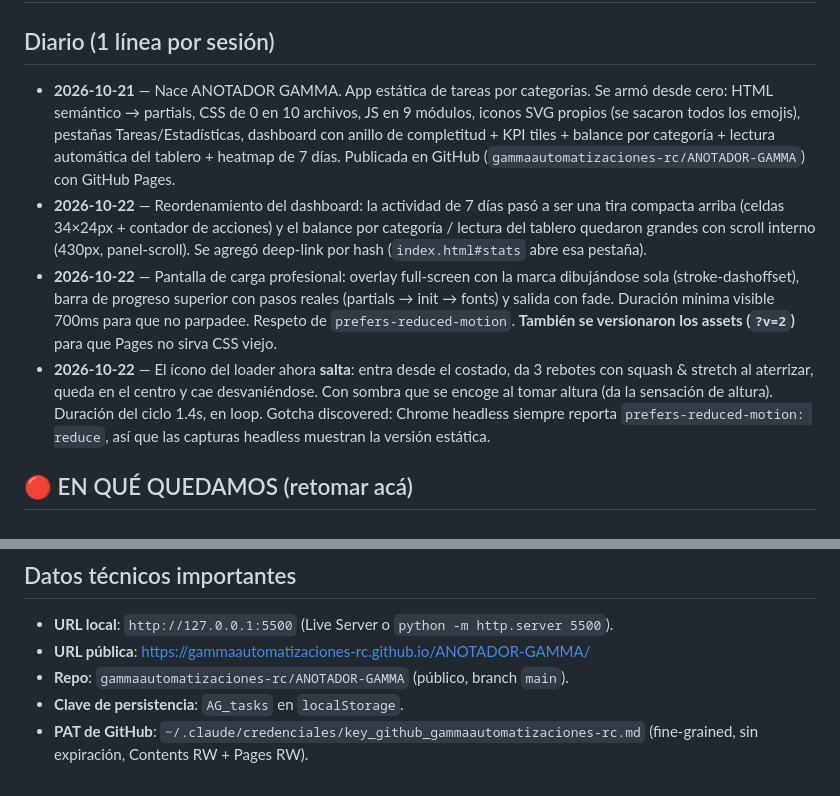
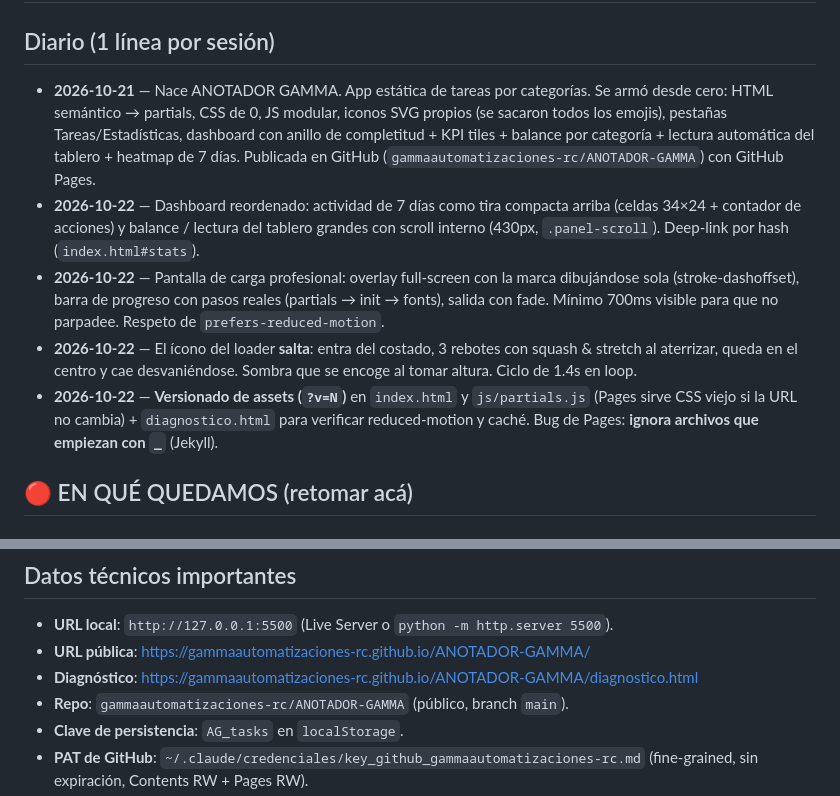
Before and after one commit to gammaautomatizaciones-rc/ANOTADOR-GAMMA, a Markdown page: HILO_CONVERSACION.md, 2 parts joined by grey strips. Rendered like a GitHub page.

```diff
--- a/HILO_CONVERSACION.md
+++ b/HILO_CONVERSACION.md
@@ -2,10 +2,11 @@
 
 ## Diario (1 línea por sesión)
 
-- **2026-10-21** — Nace ANOTADOR GAMMA. App estática de tareas por categorías. Se armó desde cero: HTML semántico → partials, CSS de 0 en 10 archivos, JS en 9 módulos, iconos SVG propios (se sacaron todos los emojis), pestañas Tareas/Estadísticas, dashboard con anillo de completitud + KPI tiles + balance por categoría + lectura automática del tablero + heatmap de 7 días. Publicada en GitHub (`gammaautomatizaciones-rc/ANOTADOR-GAMMA`) con GitHub Pages.
-- **2026-10-22** — Reordenamiento del dashboard: la actividad de 7 días pasó a ser una tira compacta arriba (celdas 34×24px + contador de acciones) y el balance por categoría / lectura del tablero quedaron grandes con scroll interno (430px, panel-scroll). Se agregó deep-link por hash (`index.html#stats` abre esa pestaña).
-- **2026-10-22** — Pantalla de carga profesional: overlay full-screen con la marca dibujándose sola (stroke-dashoffset), barra de progreso superior con pasos reales (partials → init → fonts) y salida con fade. Duración mínima visible 700ms para que no parpadee. Respeto de `prefers-reduced-motion`. **También se versionaron los assets (`?v=2`)** para que Pages no sirva CSS viejo.
-- **2026-10-22** — El ícono del loader ahora **salta**: entra desde el costado, da 3 rebotes con squash & stretch al aterrizar, queda en el centro y cae desvaniéndose. Con sombra que se encoge al tomar altura (da la sensación de altura). Duración del ciclo 1.4s, en loop. Gotcha discovered: Chrome headless siempre reporta `prefers-reduced-motion: reduce`, así que las capturas headless muestran la versión estática.
+- **2026-10-21** — Nace ANOTADOR GAMMA. App estática de tareas por categorías. Se armó desde cero: HTML semántico → partials, CSS de 0, JS modular, iconos SVG propios (se sacaron todos los emojis), pestañas Tareas/Estadísticas, dashboard con anillo de completitud + KPI tiles + balance por categoría + lectura automática del tablero + heatmap de 7 días. Publicada en GitHub (`gammaautomatizaciones-rc/ANOTADOR-GAMMA`) con GitHub Pages.
+- **2026-10-22** — Dashboard reordenado: actividad de 7 días como tira compacta arriba (celdas 34×24 + contador de acciones) y balance / lectura del tablero grandes con scroll interno (430px, `.panel-scroll`). Deep-link por hash (`index.html#stats`).
+- **2026-10-22** — Pantalla de carga profesional: overlay full-screen con la marca dibujándose sola (stroke-dashoffset), barra de progreso con pasos reales (partials → init → fonts), salida con fade. Mínimo 700ms visible para que no parpadee. Respeto de `prefers-reduced-motion`.
+- **2026-10-22** — El ícono del loader **salta**: entra del costado, 3 rebotes con squash & stretch al aterrizar, queda en el centro y cae desvaniéndose. Sombra que se encoge al tomar altura. Ciclo de 1.4s en loop.
+- **2026-10-22** — **Versionado de assets (`?v=N`)** en `index.html` y `js/partials.js` (Pages sirve CSS viejo si la URL no cambia) + `diagnostico.html` para verificar reduced-motion y caché. Bug de Pages: **ignora archivos que empiezan con `_`** (Jekyll).
 
 ## 🔴 EN QUÉ QUEDAMOS (retomar acá)
 
@@ -70,6 +73,7 @@
 
 - **URL local**: `http://127.0.0.1:5500` (Live Server o `python -m http.server 5500`).
 - **URL pública**: https://gammaautomatizaciones-rc.github.io/ANOTADOR-GAMMA/
+- **Diagnóstico**: https://gammaautomatizaciones-rc.github.io/ANOTADOR-GAMMA/diagnostico.html
 - **Repo**: `gammaautomatizaciones-rc/ANOTADOR-GAMMA` (público, branch `main`).
 - **Clave de persistencia**: `AG_tasks` en `localStorage`.
 - **PAT de GitHub**: `~/.claude/credenciales/key_github_gammaautomatizaciones-rc.md` (fine-grained, sin expiración, Contents RW + Pages RW).
```
Also changed, not shown: other parts of HILO_CONVERSACION.md (+39 -37 lines), ANOTACIONES.md (+20 -15 lines).
